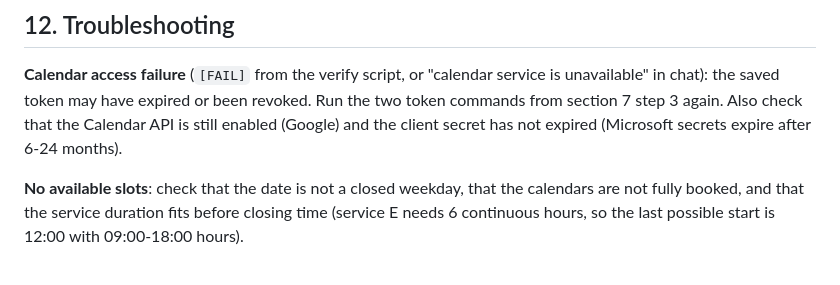
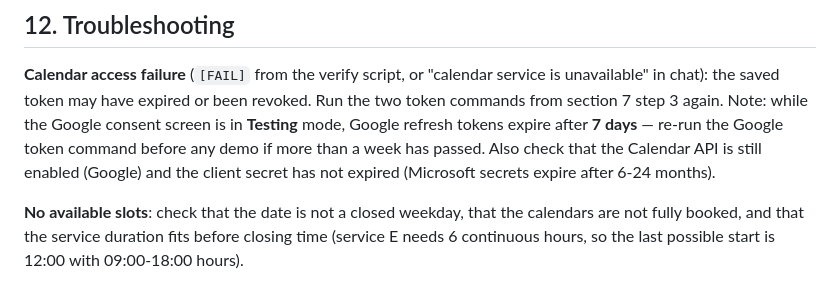
Before and after one commit to tiger-guagua/clinic-chat-bot, a Markdown page: docs/clinic-guide.md, the part around the change. Rendered like a GitHub page.

```diff
--- a/docs/clinic-guide.md
+++ b/docs/clinic-guide.md
@@ -157,9 +157,11 @@ events (holidays, meetings), the assistant automatically stops offering those ti
 
 **Calendar access failure** (`[FAIL]` from the verify script, or "calendar service is
 unavailable" in chat): the saved token may have expired or been revoked. Run the two
-token commands from section 7 step 3 again. Also check that the Calendar API is still
-enabled (Google) and the client secret has not expired (Microsoft secrets expire after
-6-24 months).
+token commands from section 7 step 3 again. Note: while the Google consent screen is in
+**Testing** mode, Google refresh tokens expire after **7 days** — re-run the Google token
+command before any demo if more than a week has passed. Also check that the Calendar API
+is still enabled (Google) and the client secret has not expired (Microsoft secrets expire
+after 6-24 months).
 
 **No available slots**: check that the date is not a closed weekday, that the calendars
 are not fully booked, and that the service duration fits before closing time (service E
```
Also changed, not shown: README.md (+2 -1 lines).
